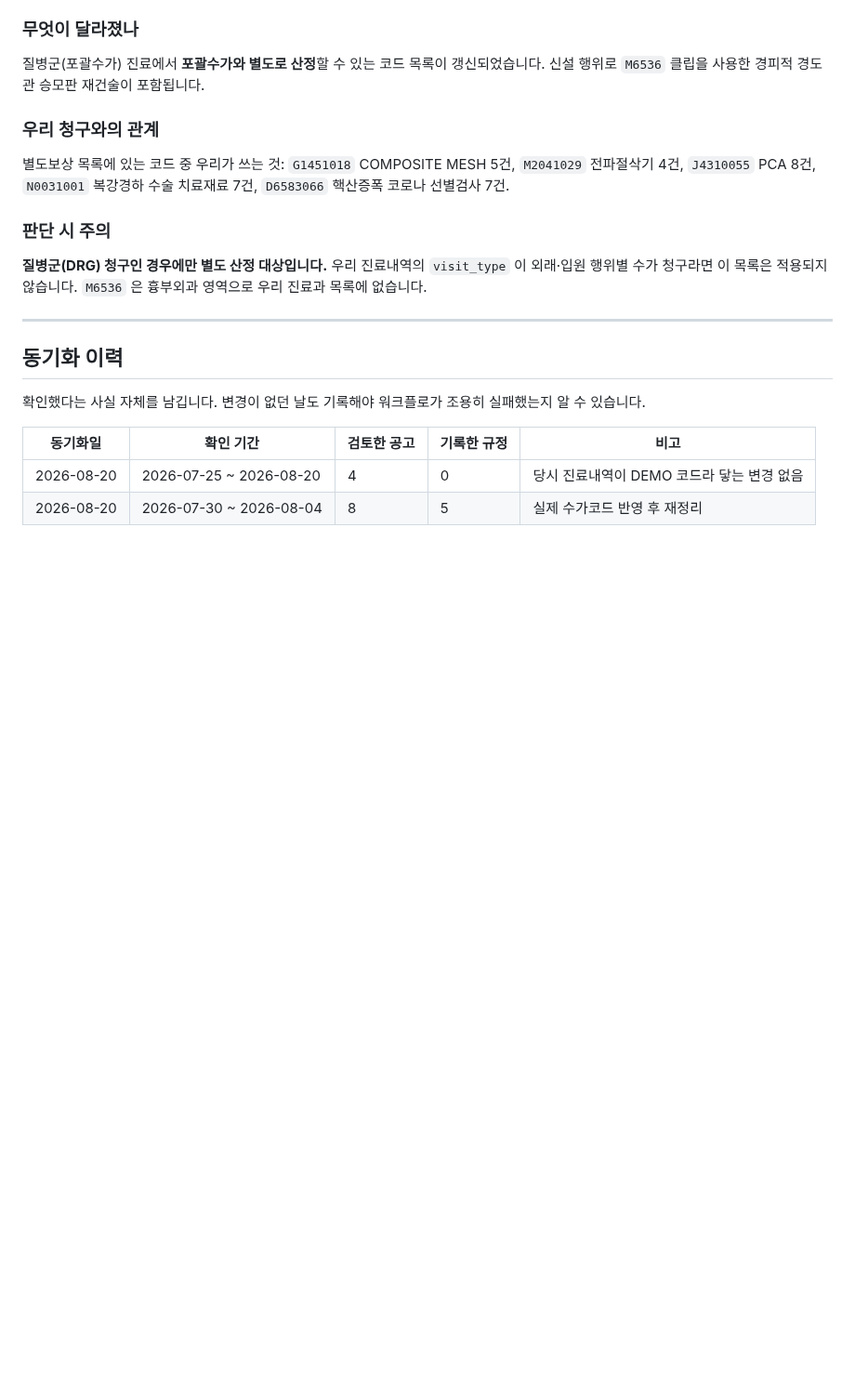
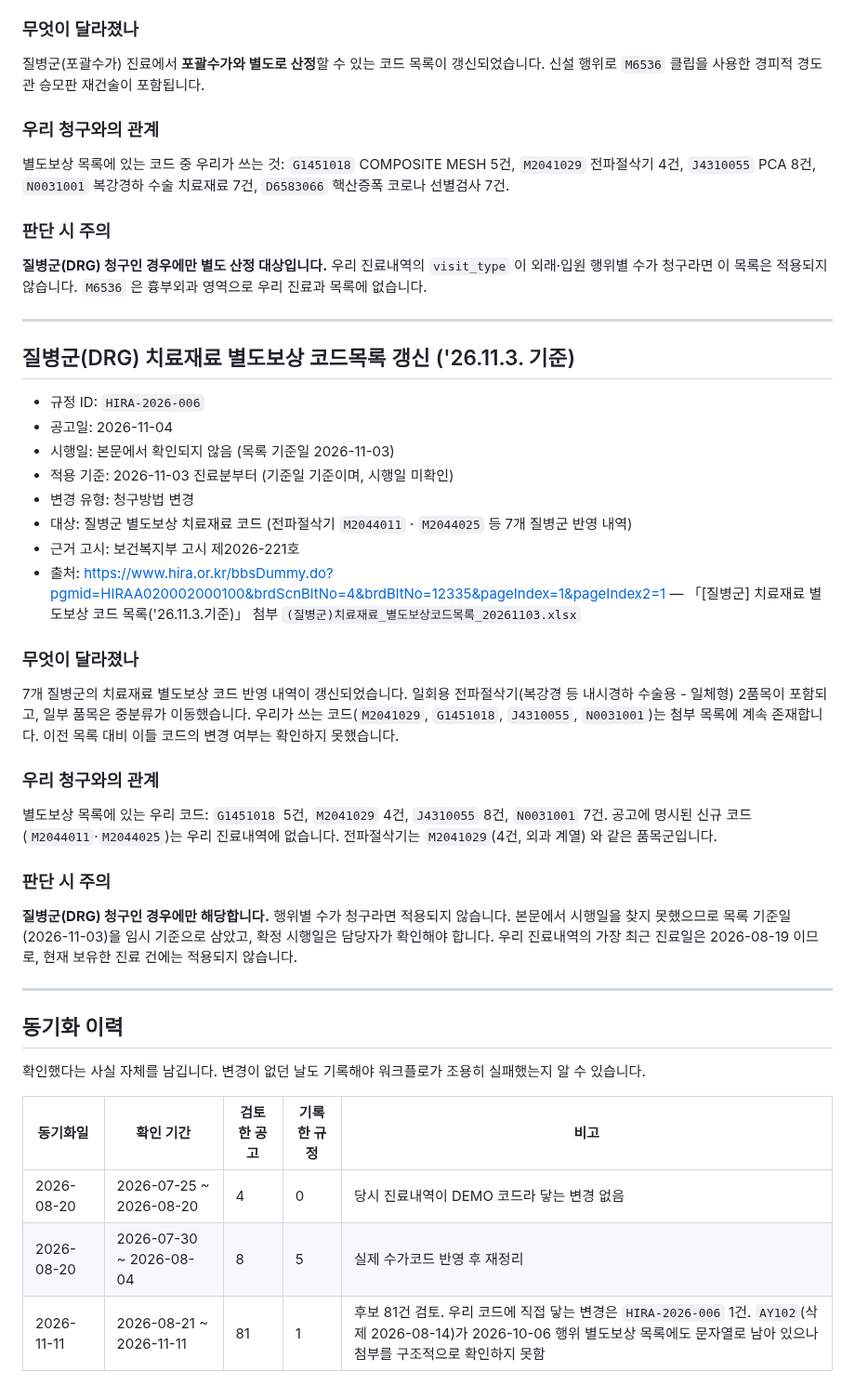
Before and after one commit to t-hajongkim/testhit, a Markdown page: rules/HIRA_RULES.md, the part around one of its changes. Shown at 93% size. Rendered like a GitHub page; blank space fills up the shorter version.

Commit message:
규정 동기화 2026-11-11
Co-authored-by: Copilot <223556219+Copilot@users.noreply.github.com>

```diff
--- a/rules/HIRA_RULES.md
+++ b/rules/HIRA_RULES.md
@@ -138,6 +138,32 @@ AI 가 환자 진료내역과 대조하는 근거 문서입니다. `hira-rule-sy
 
 ---
 
+## 질병군(DRG) 치료재료 별도보상 코드목록 갱신 ('26.11.3. 기준)
+
+- 규정 ID: `HIRA-2026-006`
+- 공고일: 2026-11-04
+- 시행일: 본문에서 확인되지 않음 (목록 기준일 2026-11-03)
+- 적용 기준: 2026-11-03 진료분부터 (기준일 기준이며, 시행일 미확인)
+- 변경 유형: 청구방법 변경
+- 대상: 질병군 별도보상 치료재료 코드 (전파절삭기 `M2044011` · `M2044025` 등 7개 질병군 반영 내역)
+- 근거 고시: 보건복지부 고시 제2026-221호
+- 출처: https://www.hira.or.kr/bbsDummy.do?pgmid=HIRAA020002000100&brdScnBltNo=4&brdBltNo=12335&pageIndex=1&pageIndex2=1 — 「[질병군] 치료재료 별도보상 코드 목록('26.11.3.기준)」 첨부 `(질병군)치료재료_별도보상코드목록_20261103.xlsx`
+
+### 무엇이 달라졌나
+7개 질병군의 치료재료 별도보상 코드 반영 내역이 갱신되었습니다. 일회용 전파절삭기(복강경 등 내시경하 수술용 - 일체형) 2품목이 포함되고, 일부 품목은 중분류가 이동했습니다.
+우리가 쓰는 코드(`M2041029`, `G1451018`, `J4310055`, `N0031001`)는 첨부 목록에 계속 존재합니다. 이전 목록 대비 이들 코드의 변경 여부는 확인하지 못했습니다.
+
+### 우리 청구와의 관계
+별도보상 목록에 있는 우리 코드: `G1451018` 5건, `M2041029` 4건, `J4310055` 8건, `N0031001` 7건.
+공고에 명시된 신규 코드(`M2044011`·`M2044025`)는 우리 진료내역에 없습니다. 전파절삭기는 `M2041029`(4건, 외과 계열) 와 같은 품목군입니다.
+
+### 판단 시 주의
+**질병군(DRG) 청구인 경우에만 해당합니다.** 행위별 수가 청구라면 적용되지 않습니다.
+본문에서 시행일을 찾지 못했으므로 목록 기준일(2026-11-03)을 임시 기준으로 삼았고, 확정 시행일은 담당자가 확인해야 합니다.
+우리 진료내역의 가장 최근 진료일은 2026-08-19 이므로, 현재 보유한 진료 건에는 적용되지 않습니다.
+
+---
+
 ## 동기화 이력
 
 확인했다는 사실 자체를 남깁니다. 변경이 없던 날도 기록해야 워크플로가 조용히
@@ -147,3 +173,4 @@ AI 가 환자 진료내역과 대조하는 근거 문서입니다. `hira-rule-sy
 |---|---|---|---|---|
 | 2026-08-20 | 2026-07-25 ~ 2026-08-20 | 4 | 0 | 당시 진료내역이 DEMO 코드라 닿는 변경 없음 |
 | 2026-08-20 | 2026-07-30 ~ 2026-08-04 | 8 | 5 | 실제 수가코드 반영 후 재정리 |
+| 2026-11-11 | 2026-08-21 ~ 2026-11-11 | 81 | 1 | 후보 81건 검토. 우리 코드에 직접 닿는 변경은 `HIRA-2026-006` 1건. `AY102`(삭제 2026-08-14)가 2026-10-06 행위 별도보상 목록에도 문자열로 남아 있으나 첨부를 구조적으로 확인하지 못함 |
```
Also changed, not shown: other parts of rules/HIRA_RULES.md (+2 -2 lines).
